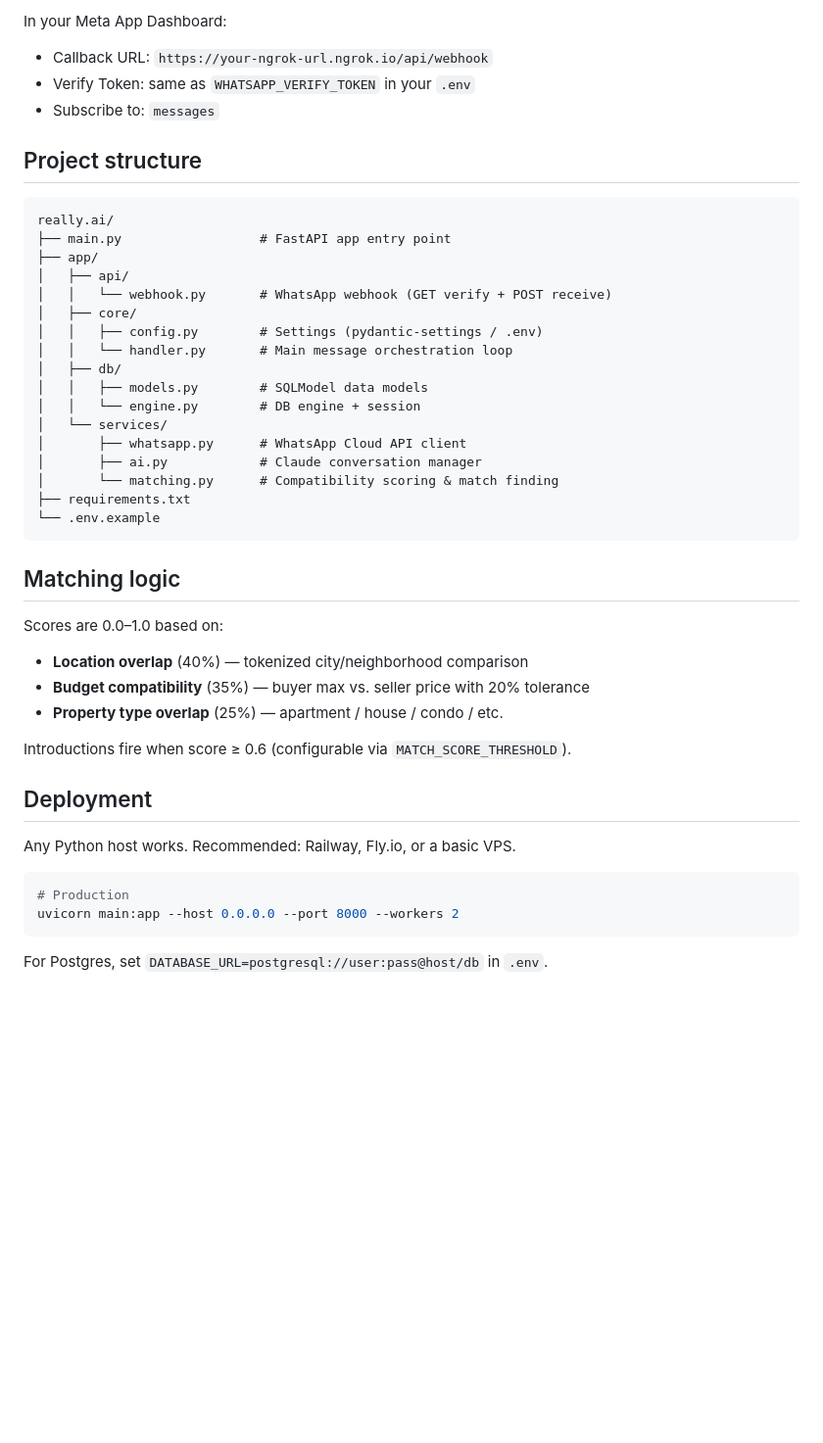
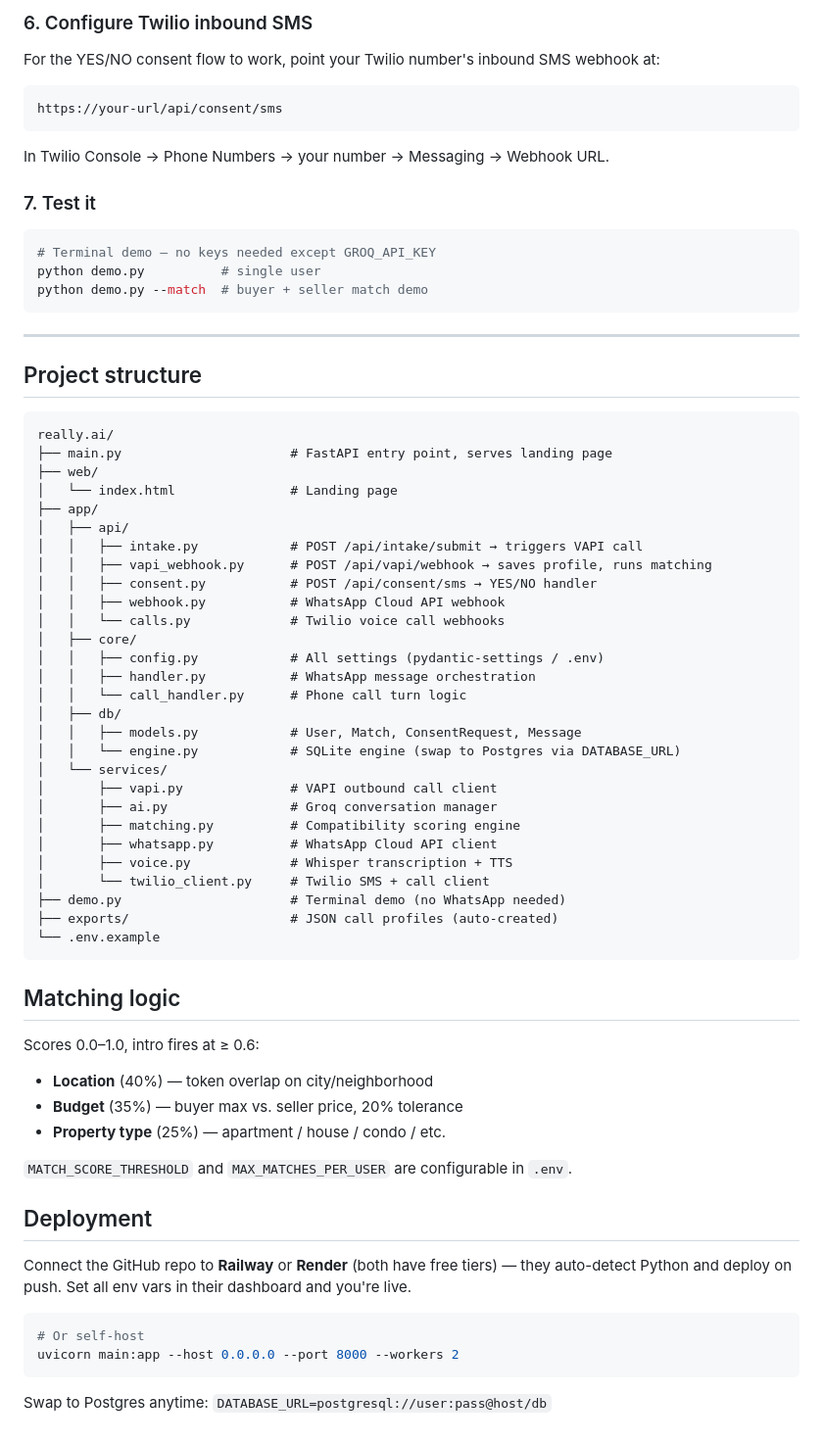
Before and after one commit to v1hns/really.ai, a Markdown page: README.md, the part around one of its changes. Shown at 98% size. GitHub-like rendering; blank space fills up the shorter version.

````diff
--- a/README.md
+++ b/README.md
@@ -76,47 +90,71 @@ ngrok http 8000
 
-In your Meta App Dashboard:
-- Callback URL: `https://your-ngrok-url.ngrok.io/api/webhook`
-- Verify Token: same as `WHATSAPP_VERIFY_TOKEN` in your `.env`
-- Subscribe to: `messages`
+### 6. Configure Twilio inbound SMS
+
+For the YES/NO consent flow to work, point your Twilio number's inbound SMS webhook at:
+```
+https://your-url/api/consent/sms
+```
+In Twilio Console → Phone Numbers → your number → Messaging → Webhook URL.
+
+### 7. Test it
+
+```bash
+# Terminal demo — no keys needed except GROQ_API_KEY
+python demo.py          # single user
+python demo.py --match  # buyer + seller match demo
+```
+
+---
 
 ## Project structure
 
 ```
 really.ai/
-├── main.py                  # FastAPI app entry point
+├── main.py                      # FastAPI entry point, serves landing page
+├── web/
+│   └── index.html               # Landing page
 ├── app/
 │   ├── api/
-│   │   └── webhook.py       # WhatsApp webhook (GET verify + POST receive)
+│   │   ├── intake.py            # POST /api/intake/submit → triggers VAPI call
+│   │   ├── vapi_webhook.py      # POST /api/vapi/webhook → saves profile, runs matching
+│   │   ├── consent.py           # POST /api/consent/sms → YES/NO handler
+│   │   ├── webhook.py           # WhatsApp Cloud API webhook
+│   │   └── calls.py             # Twilio voice call webhooks
 │   ├── core/
-│   │   ├── config.py        # Settings (pydantic-settings / .env)
-│   │   └── handler.py       # Main message orchestration loop
+│   │   ├── config.py            # All settings (pydantic-settings / .env)
+│   │   ├── handler.py           # WhatsApp message orchestration
+│   │   └── call_handler.py      # Phone call turn logic
 │   ├── db/
-│   │   ├── models.py        # SQLModel data models
-│   │   └── engine.py        # DB engine + session
+│   │   ├── models.py            # User, Match, ConsentRequest, Message
+│   │   └── engine.py            # SQLite engine (swap to Postgres via DATABASE_URL)
 │   └── services/
-│       ├── whatsapp.py      # WhatsApp Cloud API client
-│       ├── ai.py            # Claude conversation manager
-│       └── matching.py      # Compatibility scoring & match finding
-├── requirements.txt
+│       ├── vapi.py              # VAPI outbound call client
+│       ├── ai.py                # Groq conversation manager
+│       ├── matching.py          # Compatibility scoring engine
+│       ├── whatsapp.py          # WhatsApp Cloud API client
+│       ├── voice.py             # Whisper transcription + TTS
+│       └── twilio_client.py     # Twilio SMS + call client
+├── demo.py                      # Terminal demo (no WhatsApp needed)
+├── exports/                     # JSON call profiles (auto-created)
 └── .env.example
 ```
 
 ## Matching logic
 
-Scores are 0.0–1.0 based on:
-- **Location overlap** (40%) — tokenized city/neighborhood comparison
-- **Budget compatibility** (35%) — buyer max vs. seller price with 20% tolerance
-- **Property type overlap** (25%) — apartment / house / condo / etc.
+Scores 0.0–1.0, intro fires at ≥ 0.6:
+- **Location** (40%) — token overlap on city/neighborhood
+- **Budget** (35%) — buyer max vs. seller price, 20% tolerance
+- **Property type** (25%) — apartment / house / condo / etc.
 
-Introductions fire when score ≥ 0.6 (configurable via `MATCH_SCORE_THRESHOLD`).
+`MATCH_SCORE_THRESHOLD` and `MAX_MATCHES_PER_USER` are configurable in `.env`.
 
 ## Deployment
 
-Any Python host works. Recommended: Railway, Fly.io, or a basic VPS.
+Connect the GitHub repo to **Railway** or **Render** (both have free tiers) — they auto-detect Python and deploy on push. Set all env vars in their dashboard and you're live.
 
 ```bash
-# Production
+# Or self-host
 uvicorn main:app --host 0.0.0.0 --port 8000 --workers 2
 ```
 
-For Postgres, set `DATABASE_URL=postgresql://user:pass@host/db` in `.env`.
+Swap to Postgres anytime: `DATABASE_URL=postgresql://user:pass@host/db`
````
Also changed, not shown: other parts of README.md (+57 -43 lines).
